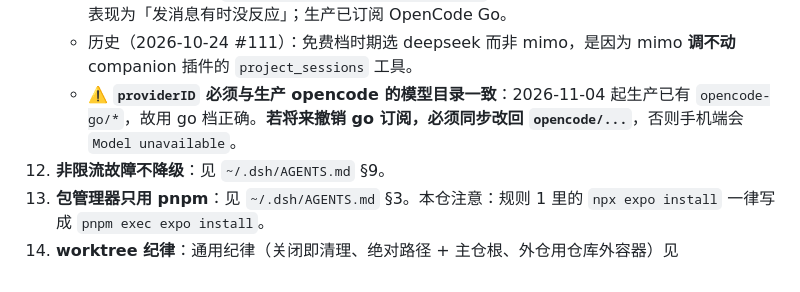
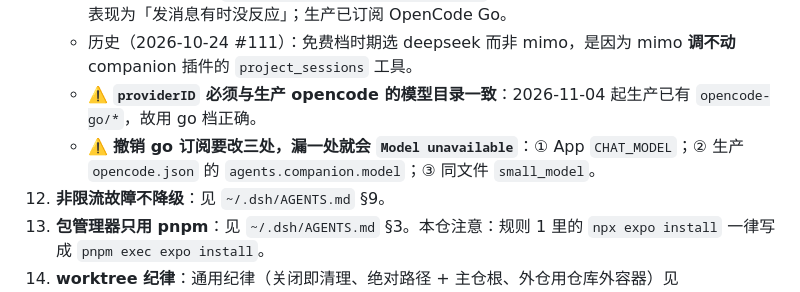
Before and after one commit to guraul/agent-mobile, a Markdown page: AGENTS.md, the part around the change. Rendered like a GitHub page.

Commit message:
docs(agents): 回滚范围补全（App CHAT_MODEL + 生产 companion.model + small_model）

```diff
--- a/AGENTS.md
+++ b/AGENTS.md
@@ -49,7 +49,8 @@
     - **本仓特有 · App/companion 运行时模型（2026-11-04 用户拍板改 go 档）**：chat 伴侣页 `CHAT_MODEL` = **`opencode-go/deepseek-v4.1-flash`**（`src/services/conversation-kind.ts`，单一事实源），chatcode 工作台 `DEFAULT_MODEL` 仍 `opencode/mimo-v2.6-flash-free`。
     - 为什么改：免费档 `opencode/deepseek-v4.1-flash-free` 按 IP 限流且恢复时间不可预测，用户侧表现为「发消息有时没反应」；生产已订阅 OpenCode Go。
     - 历史（2026-10-24 #111）：免费档时期选 deepseek 而非 mimo，是因为 mimo **调不动** companion 插件的 `project_sessions` 工具。
-    - ⚠️ **`providerID` 必须与生产 opencode 的模型目录一致**：2026-11-04 起生产已有 `opencode-go/*`，故用 go 档正确。**若将来撤销 go 订阅，必须同步改回 `opencode/...`**，否则手机端会 `Model unavailable`。
+    - ⚠️ **`providerID` 必须与生产 opencode 的模型目录一致**：2026-11-04 起生产已有 `opencode-go/*`，故用 go 档正确。
+    - ⚠️ **撤销 go 订阅要改三处，漏一处就会 `Model unavailable`**：① App `CHAT_MODEL`；② 生产 `opencode.json` 的 `agents.companion.model`；③ 同文件 `small_model`。
 12. **非限流故障不降级**：见 `~/.dsh/AGENTS.md` §9。
 13. **包管理器只用 pnpm**：见 `~/.dsh/AGENTS.md` §3。本仓注意：规则 1 里的 `npx expo install` 一律写成 `pnpm exec expo install`。
 14. **worktree 纪律**：通用纪律（关闭即清理、绝对路径 + 主仓根、外仓用仓库外容器）见 `~/.dsh/AGENTS.md` §7。
```
